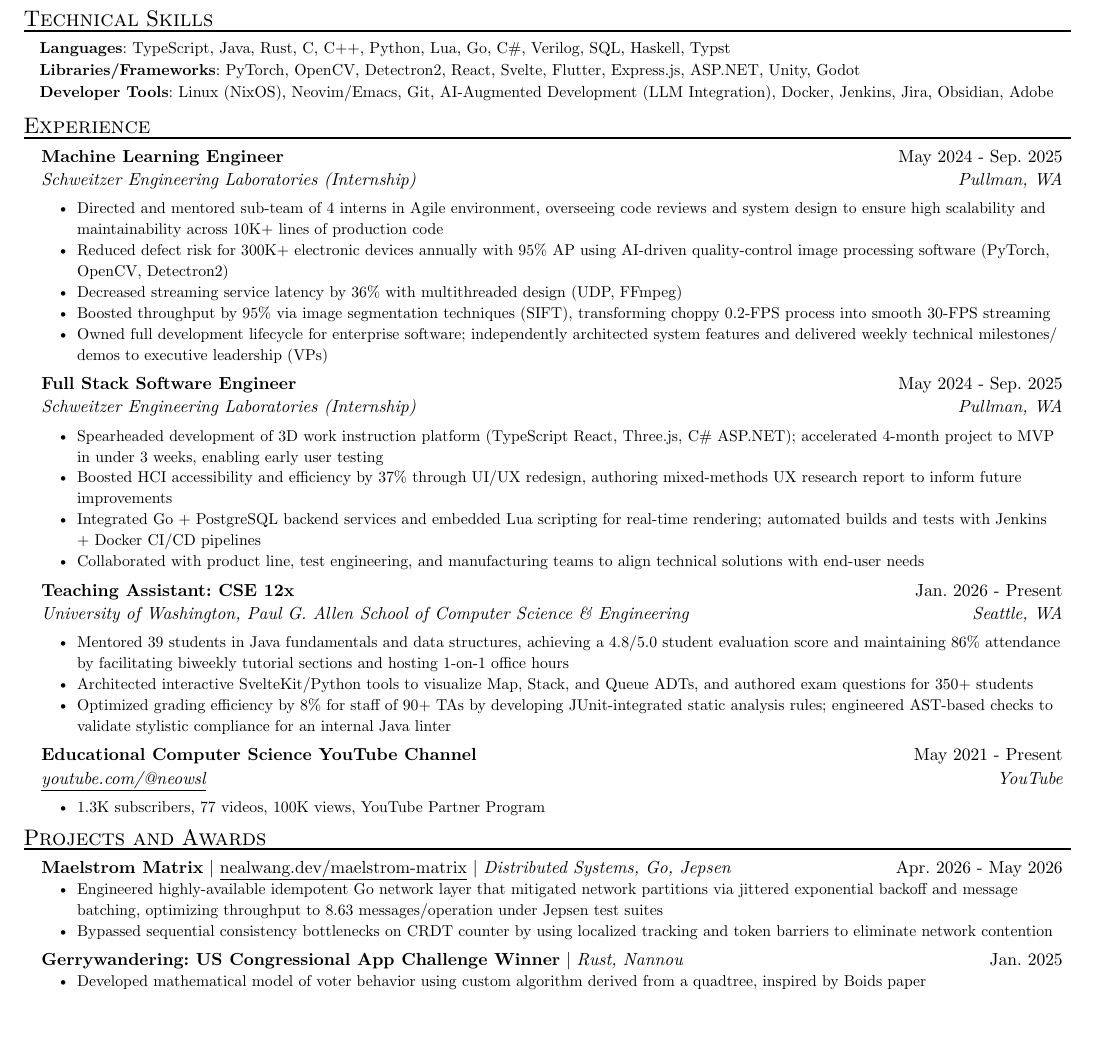
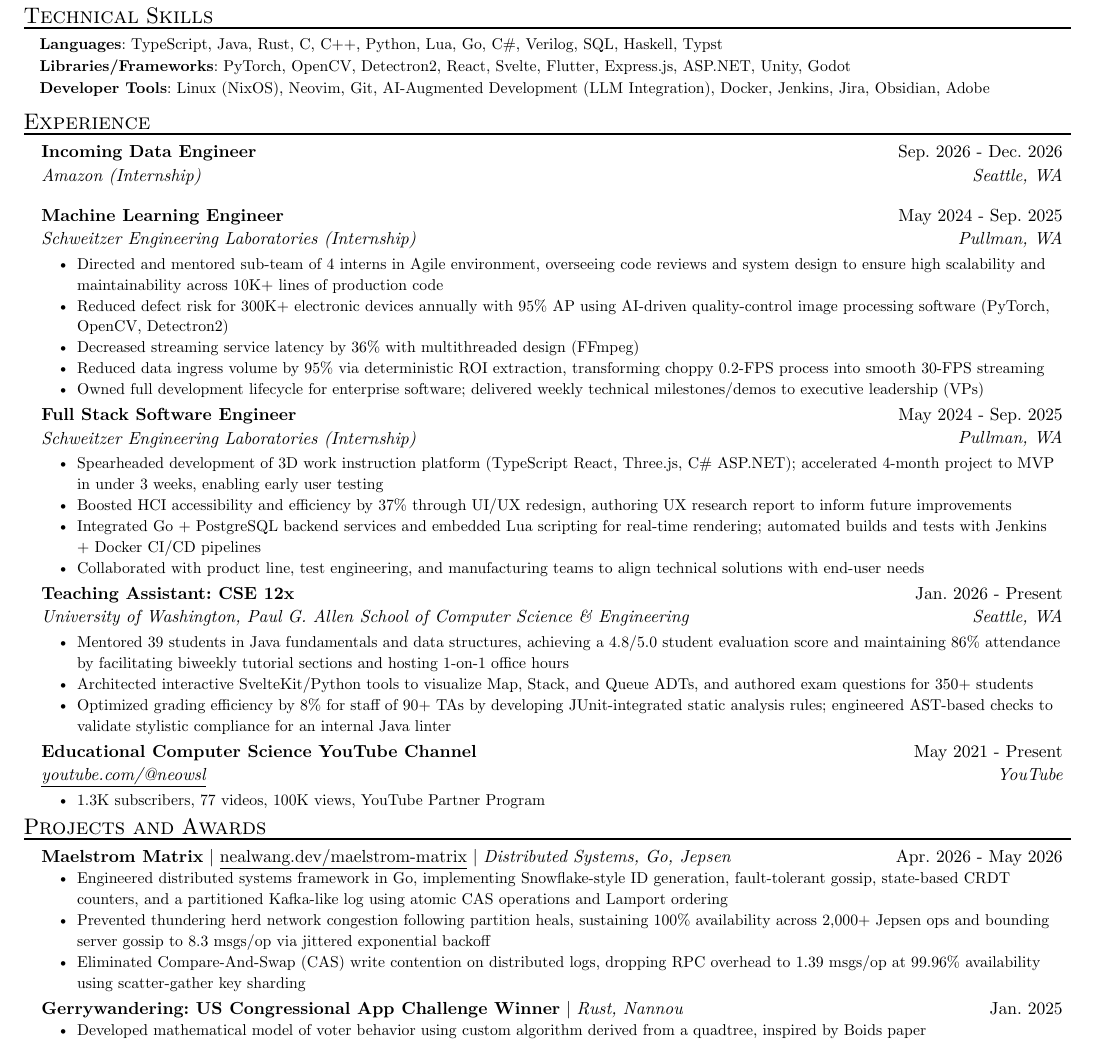
Before and after one commit to neowsl/resume, a Typst document (resume.typ): part of the page, cut so that both start at the same text, the shorter picture padded with empty space. Compiled offline with Typst 0.15.

Commit message:
feat: amazon and maelstrom matrix

```diff
--- a/resume.typ
+++ b/resume.typ
@@ -32,10 +32,16 @@
 )
 #skill_item(
   category: "Developer Tools",
-  skills: "Linux (NixOS), Neovim/Emacs, Git, AI-Augmented Development (LLM Integration), Docker, Jenkins, Jira, Obsidian, Adobe",
+  skills: "Linux (NixOS), Neovim, Git, AI-Augmented Development (LLM Integration), Docker, Jenkins, Jira, Obsidian, Adobe",
 )
 
 #resume_heading[Experience]
+#exp_item(
+  role: "Incoming Data Engineer",
+  name: "Amazon (Internship)",
+  location: "Seattle, WA",
+  date: "Sep. 2026 - Dec. 2026",
+)
 #exp_item(
   role: "Machine Learning Engineer",
   name: "Schweitzer Engineering Laboratories (Internship)",
@@ -43,9 +49,9 @@
   date: "May 2024 - Sep. 2025",
   [Directed and mentored sub-team of 4 interns in Agile environment, overseeing code reviews and system design to ensure high scalability and maintainability across 10K+ lines of production code],
   [Reduced defect risk for 300K+ electronic devices annually with 95% AP using AI-driven quality-control image processing software (PyTorch, OpenCV, Detectron2)],
-  [Decreased streaming service latency by 36% with multithreaded design (UDP, FFmpeg)],
-  [Boosted throughput by 95% via image segmentation techniques (SIFT), transforming choppy 0.2-FPS process into smooth 30-FPS streaming],
-  [Owned full development lifecycle for enterprise software; independently architected system features and delivered weekly technical milestones/demos to executive leadership (VPs)],
+  [Decreased streaming service latency by 36% with multithreaded design (FFmpeg)],
+  [Reduced data ingress volume by 95% via deterministic ROI extraction, transforming choppy 0.2-FPS process into smooth 30-FPS streaming],
+  [Owned full development lifecycle for enterprise software; delivered weekly technical milestones/demos to executive leadership (VPs)],
 )
 #exp_item(
   role: "Full Stack Software Engineer",
@@ -74,14 +80,15 @@
   [1.3K subscribers, 77 videos, 100K views, YouTube Partner Program],
 )
 
-#resume_heading("Projects and Awards")
+#resume_heading[Projects and Awards]
 #project_item(
   name: "Maelstrom Matrix",
   url: "nealwang.dev/maelstrom-matrix",
   skills: "Distributed Systems, Go, Jepsen",
   date: "Apr. 2026 - May 2026",
-  [Engineered highly-available idempotent Go network layer that mitigated network partitions via jittered exponential backoff and message batching, optimizing throughput to 8.63 messages/operation under Jepsen test suites],
-  [Bypassed sequential consistency bottlenecks on CRDT counter by using localized tracking and token barriers to eliminate network contention],
+  [Engineered distributed systems framework in Go, implementing Snowflake-style ID generation, fault-tolerant gossip, state-based CRDT counters, and a partitioned Kafka-like log using atomic CAS operations and Lamport ordering],
+  [Prevented thundering herd network congestion following partition heals, sustaining 100% availability across 2,000+ Jepsen ops and bounding server gossip to 8.3 msgs/op via jittered exponential backoff],
+  [Eliminated Compare-And-Swap (CAS) write contention on distributed logs, dropping RPC overhead to 1.39 msgs/op at 99.96% availability using scatter-gather key sharding],
 )
 #project_item(
   name: "Gerrywandering: US Congressional App Challenge Winner",
```
Also changed, not shown: template.typ (+5 -5 lines), resume.typ (10 more changed lines).
